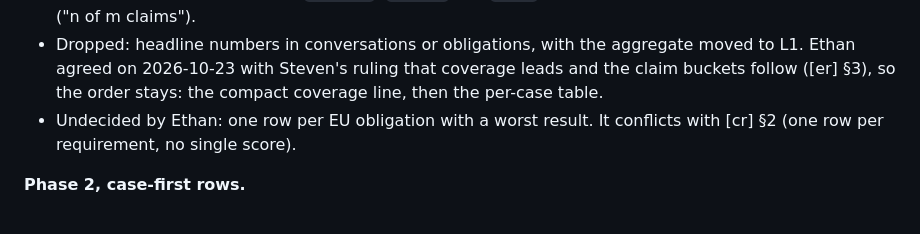
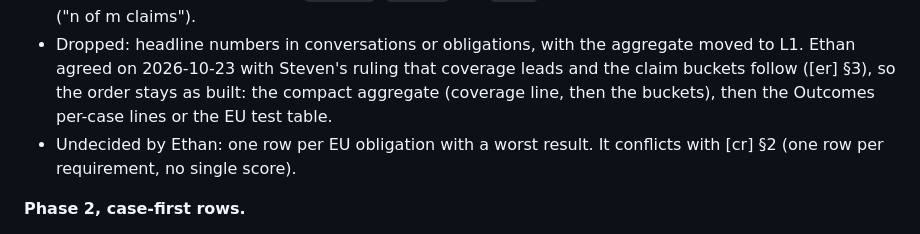
Before and after one commit to action-state-group/capsule-viewer, a Markdown page: docs/design/contract-report-layout.md, the part around the change. GitHub-like rendering.

Commit message:
docs(design): name the order as built on both pages (review)
Signed-off-by: Ethan Zhang <github@yzhang.io>

```diff
--- a/docs/design/contract-report-layout.md
+++ b/docs/design/contract-report-layout.md
@@ -292,7 +292,8 @@ replace the stamp with a callout):
 - Dropped: headline numbers in conversations or obligations, with the
   aggregate moved to L1. Ethan agreed on 2026-10-23 with Steven's ruling
   that coverage leads and the claim buckets follow ([er] §3), so the order
-  stays: the compact coverage line, then the per-case table.
+  stays as built: the compact aggregate (coverage line, then the buckets),
+  then the Outcomes per-case lines or the EU test table.
 - Undecided by Ethan: one row per EU obligation with a worst result. It
   conflicts with [cr] §2 (one row per requirement, no single score).
 
```
